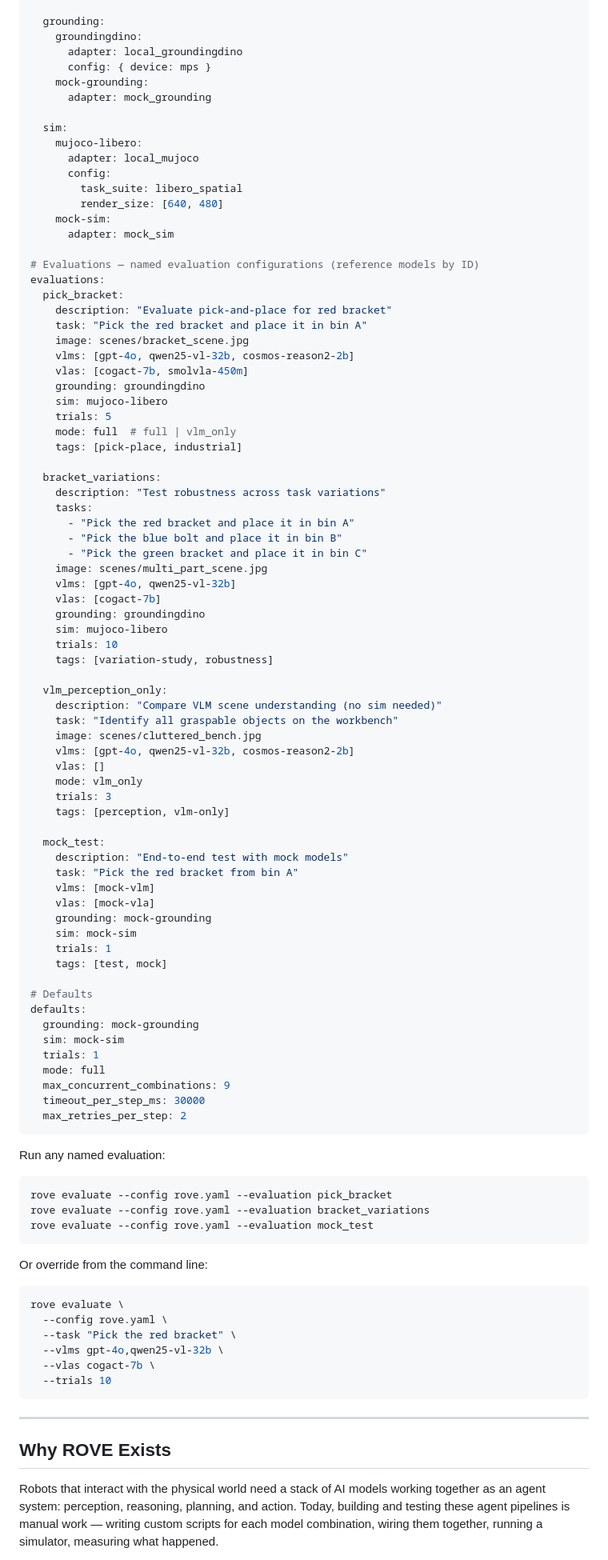
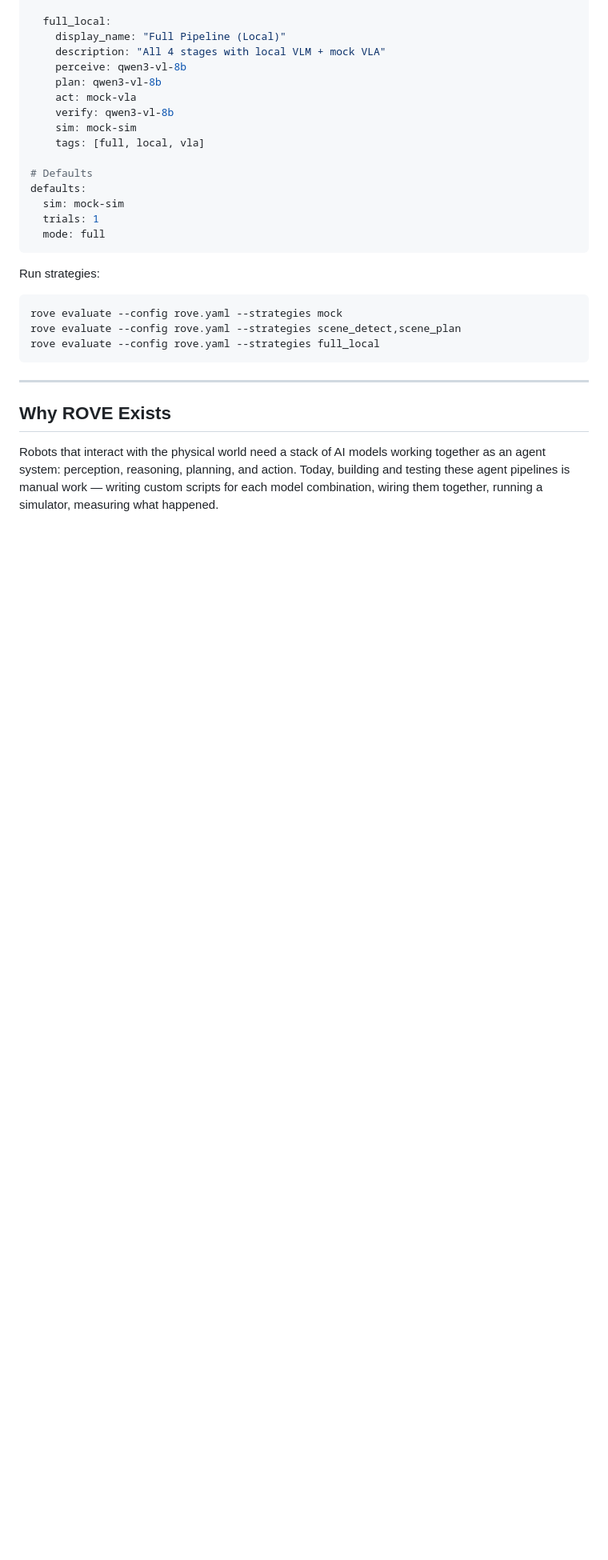
Before and after one commit to niksacdev/rove, a Markdown page: README.md, the part around one of its changes. Shown at 80% size. Drawn GitHub-style; blank space fills up the shorter version.

````diff
--- a/README.md
+++ b/README.md
@@ -120,96 +107,27 @@ models:
 
-  grounding:
-    groundingdino:
-      adapter: local_groundingdino
-      config: { device: mps }
-    mock-grounding:
-      adapter: mock_grounding
-
-  sim:
-    mujoco-libero:
-      adapter: local_mujoco
-      config:
-        task_suite: libero_spatial
-        render_size: [640, 480]
-    mock-sim:
-      adapter: mock_sim
-
-# Evaluations — named evaluation configurations (reference models by ID)
-evaluations:
-  pick_bracket:
-    description: "Evaluate pick-and-place for red bracket"
-    task: "Pick the red bracket and place it in bin A"
-    image: scenes/bracket_scene.jpg
-    vlms: [gpt-4o, qwen25-vl-32b, cosmos-reason2-2b]
-    vlas: [cogact-7b, smolvla-450m]
-    grounding: groundingdino
-    sim: mujoco-libero
-    trials: 5
-    mode: full  # full | vlm_only
-    tags: [pick-place, industrial]
-
-  bracket_variations:
-    description: "Test robustness across task variations"
-    tasks:
-      - "Pick the red bracket and place it in bin A"
-      - "Pick the blue bolt and place it in bin B"
-      - "Pick the green bracket and place it in bin C"
-    image: scenes/multi_part_scene.jpg
-    vlms: [gpt-4o, qwen25-vl-32b]
-    vlas: [cogact-7b]
-    grounding: groundingdino
-    sim: mujoco-libero
-    trials: 10
-    tags: [variation-study, robustness]
-
-  vlm_perception_only:
-    description: "Compare VLM scene understanding (no sim needed)"
-    task: "Identify all graspable objects on the workbench"
-    image: scenes/cluttered_bench.jpg
-    vlms: [gpt-4o, qwen25-vl-32b, cosmos-reason2-2b]
-    vlas: []
-    mode: vlm_only
-    trials: 3
-    tags: [perception, vlm-only]
-
-  mock_test:
-    description: "End-to-end test with mock models"
-    task: "Pick the red bracket from bin A"
-    vlms: [mock-vlm]
-    vlas: [mock-vla]
-    grounding: mock-grounding
+  full_local:
+    display_name: "Full Pipeline (Local)"
+    description: "All 4 stages with local VLM + mock VLA"
+    perceive: qwen3-vl-8b
+    plan: qwen3-vl-8b
+    act: mock-vla
+    verify: qwen3-vl-8b
     sim: mock-sim
-    trials: 1
-    tags: [test, mock]
+    tags: [full, local, vla]
 
 # Defaults
 defaults:
-  grounding: mock-grounding
   sim: mock-sim
   trials: 1
   mode: full
-  max_concurrent_combinations: 9
-  timeout_per_step_ms: 30000
-  max_retries_per_step: 2
 ```
 
-Run any named evaluation:
+Run strategies:
 
 ```bash
-rove evaluate --config rove.yaml --evaluation pick_bracket
-rove evaluate --config rove.yaml --evaluation bracket_variations
-rove evaluate --config rove.yaml --evaluation mock_test
-```
-
-Or override from the command line:
-
-```bash
-rove evaluate \
-  --config rove.yaml \
-  --task "Pick the red bracket" \
-  --vlms gpt-4o,qwen25-vl-32b \
-  --vlas cogact-7b \
-  --trials 10
+rove evaluate --config rove.yaml --strategies mock
+rove evaluate --config rove.yaml --strategies scene_detect,scene_plan
+rove evaluate --config rove.yaml --strategies full_local
 ```
 
 ---
````
Also changed, not shown: other parts of README.md (+106 -129 lines), docs/architecture/high-level-architecture.md (+36 -34 lines).
